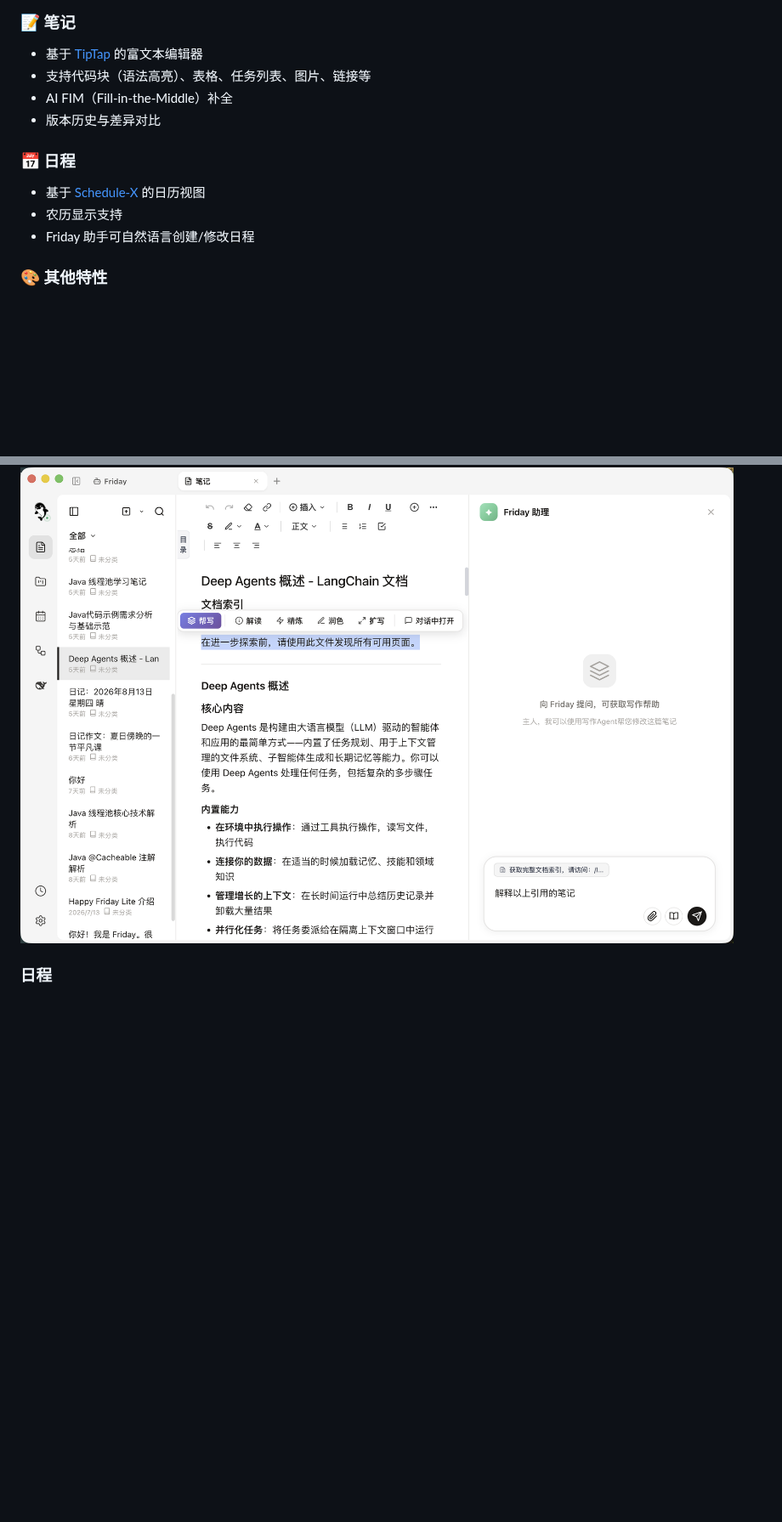
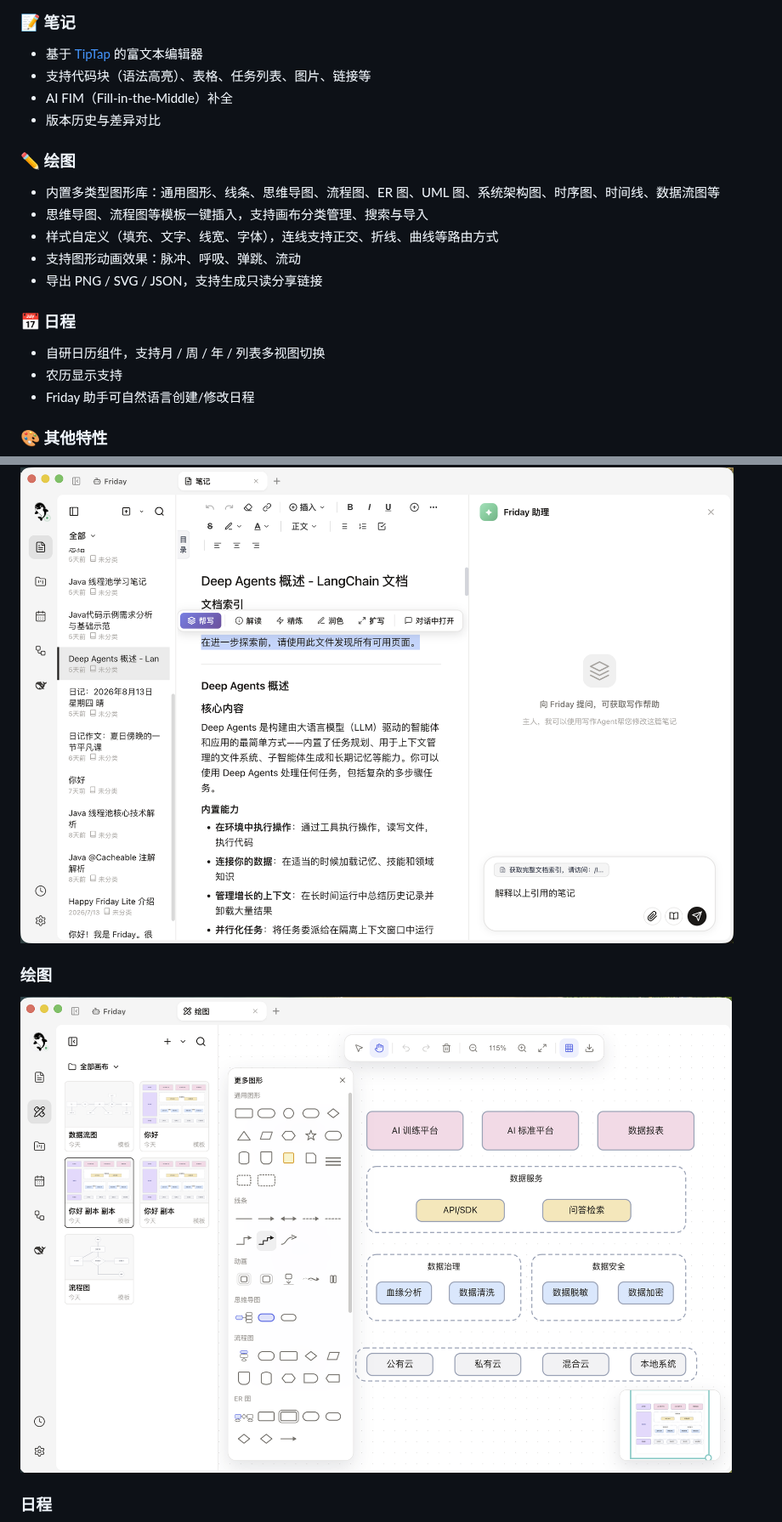
Before and after one commit to cheney-plus/happy-friday-lite, a Markdown page: README.zh-CN.md, 2 parts joined by grey strips. Shown at 85% size. Rendered like a GitHub page; pictures changed too: docs/resource/PixPin_2026-09-13_20-39-53.png (added); blank space fills up the shorter version.

```diff
--- a/README.zh-CN.md
+++ b/README.zh-CN.md
@@ -29,9 +29,17 @@
 - AI FIM（Fill-in-the-Middle）补全
 - 版本历史与差异对比
 
+### ✏️ 绘图
+
+- 内置多类型图形库：通用图形、线条、思维导图、流程图、ER 图、UML 图、系统架构图、时序图、时间线、数据流图等
+- 思维导图、流程图等模板一键插入，支持画布分类管理、搜索与导入
+- 样式自定义（填充、文字、线宽、字体），连线支持正交、折线、曲线等路由方式
+- 支持图形动画效果：脉冲、呼吸、弹跳、流动
+- 导出 PNG / SVG / JSON，支持生成只读分享链接
+
 ### 📅 日程
 
-- 基于 [Schedule-X](https://schedule-x.so/) 的日历视图
+- 自研日历组件，支持月 / 周 / 年 / 列表多视图切换
 - 农历显示支持
 - Friday 助手可自然语言创建/修改日程
 
@@ -57,6 +65,10 @@
 ### 笔记
 
 ![笔记富文本编辑](docs/resource/3.png)
+
+### 绘图
+
+![绘图画布](docs/resource/PixPin_2026-09-13_20-39-53.png)
 
 ### 日程
 
```
Also changed, not shown: other parts of README.zh-CN.md (+2 -2 lines), README.md (+15 -3 lines).
